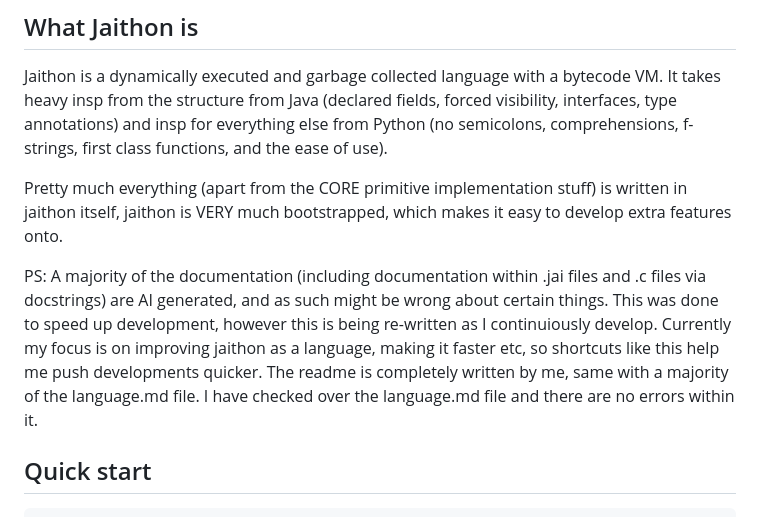
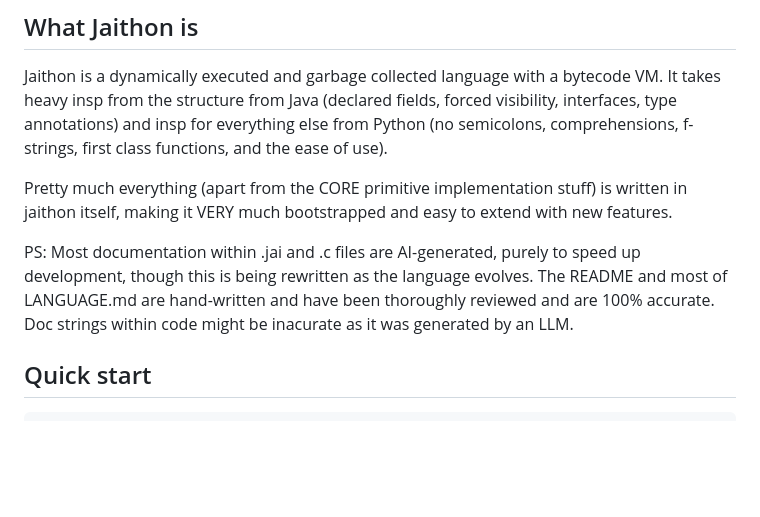
Before and after one commit to abhiramasonny/jaithon, a Markdown page: README.md, the part around the change. Rendered like a GitHub page; blank space fills up the shorter version.

Commit message:
readme wording

```diff
--- a/README.md
+++ b/README.md
@@ -17,10 +17,9 @@ bytecode VM. It takes heavy insp from the structure from Java (declared fields,
 visibility, interfaces, type annotations) and insp for everything else
 from Python (no semicolons, comprehensions, f-strings, first class functions, and the ease of use).
 
+Pretty much everything (apart from the CORE primitive implementation stuff) is written in jaithon itself, making it VERY much bootstrapped and easy to extend with new features.
 
-Pretty much everything (apart from the CORE primitive implementation stuff) is written in jaithon itself, jaithon is VERY much bootstrapped, which makes it easy to develop extra features onto.
-
-PS: A majority of the documentation (including documentation within .jai files and .c files via docstrings) are AI generated, and as such might be wrong about certain things. This was done to speed up development, however this is being re-written as I continuiously develop. Currently my focus is on improving jaithon as a language, making it faster etc, so shortcuts like this help me push developments quicker. The readme is completely written by me, same with a majority of the language.md file. I have checked over the language.md file and there are no errors within it.
+PS: Most documentation within .jai and .c files are AI-generated, purely to speed up development, though this is being rewritten as the language evolves. The README and most of LANGUAGE.md are hand-written and have been thoroughly reviewed and are 100% accurate. Doc strings within code might be inacurate as it was generated by an LLM.
 
 ## Quick start
 
```
